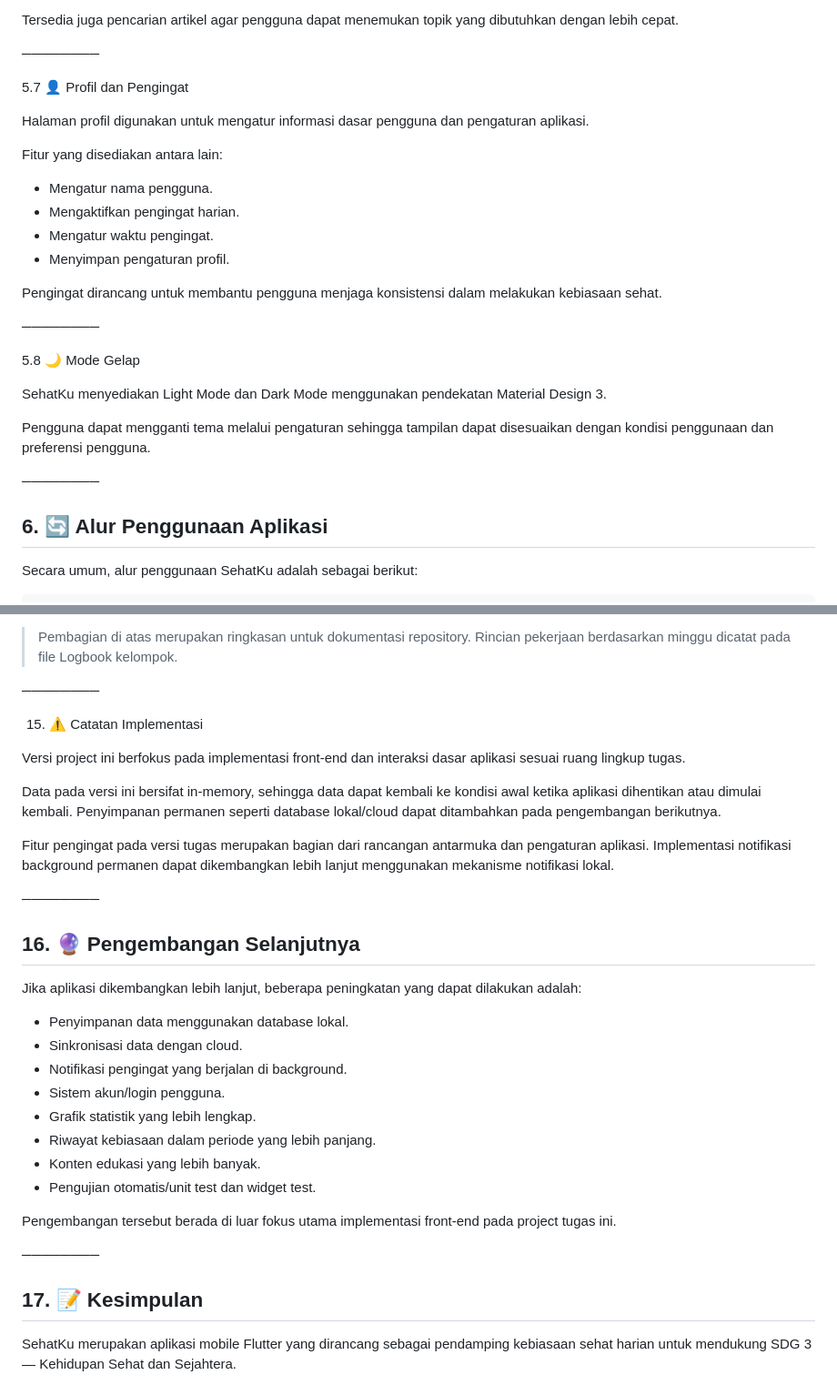
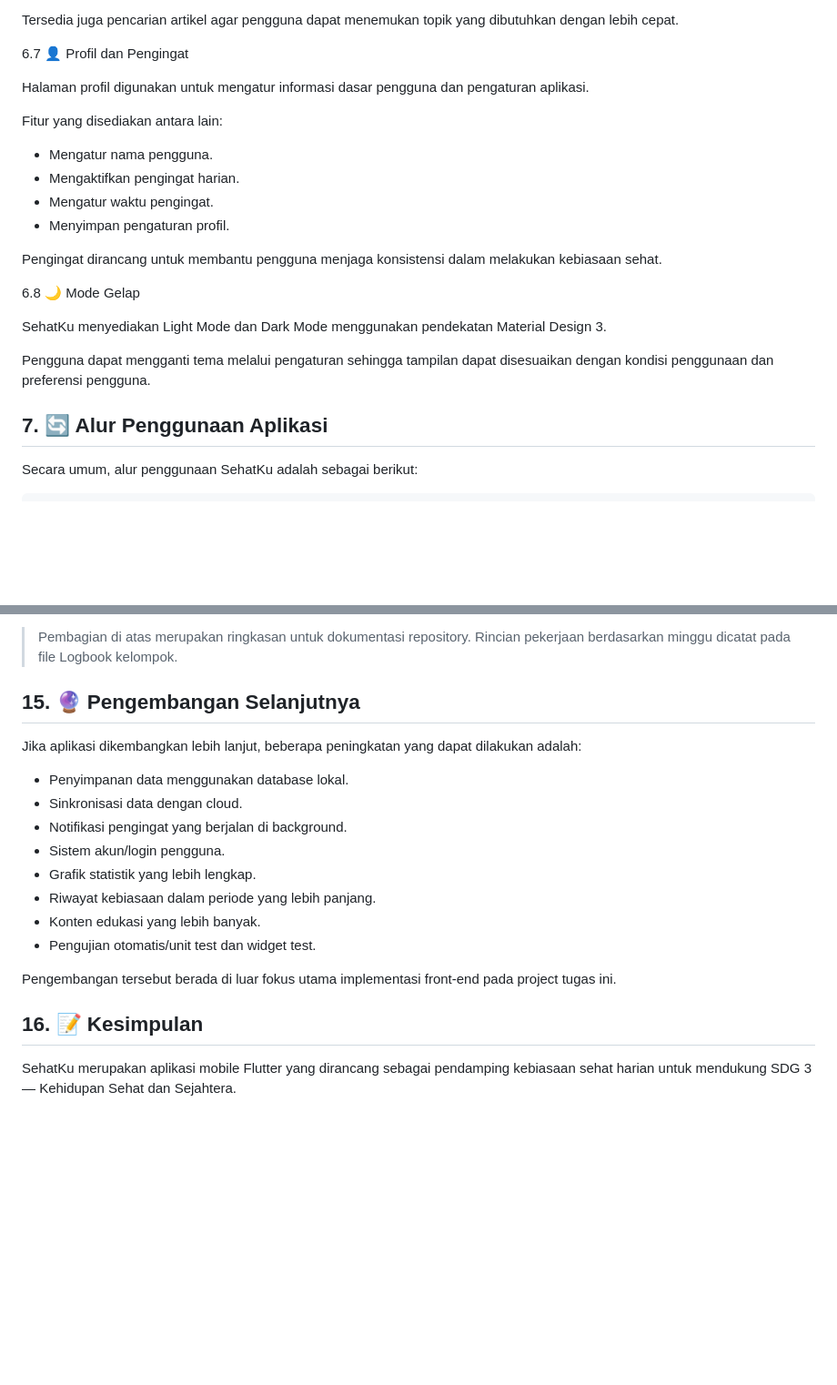
Before and after one commit to Azelezasl/SehatKu_Flutter, a Markdown page: README.md, 2 parts joined by grey strips. Shown at 91% size. GitHub-like rendering; blank space fills up the shorter version.

```diff
--- a/README.md
+++ b/README.md
@@ -178,9 +167,7 @@ Contoh topik:
 
 Tersedia juga pencarian artikel agar pengguna dapat menemukan topik yang dibutuhkan dengan lebih cepat.
 
-────────
-
-5.7 👤 Profil dan Pengingat
+6.7 👤 Profil dan Pengingat
 
 Halaman profil digunakan untuk mengatur informasi dasar pengguna dan pengaturan aplikasi.
 
@@ -193,17 +180,13 @@ Fitur yang disediakan antara lain:
 
 Pengingat dirancang untuk membantu pengguna menjaga konsistensi dalam melakukan kebiasaan sehat.
 
-────────
-
-5.8 🌙 Mode Gelap
+6.8 🌙 Mode Gelap
 
 SehatKu menyediakan Light Mode dan Dark Mode menggunakan pendekatan Material Design 3.
 
 Pengguna dapat mengganti tema melalui pengaturan sehingga tampilan dapat disesuaikan dengan kondisi penggunaan dan preferensi pengguna.
 
-────────
-
-## 6. 🔄 Alur Penggunaan Aplikasi
+## 7. 🔄 Alur Penggunaan Aplikasi
 
 Secara umum, alur penggunaan SehatKu adalah sebagai berikut:
 
@@ -440,19 +360,7 @@ Fokus kontribusi:
 
 > Pembagian di atas merupakan ringkasan untuk dokumentasi repository. Rincian pekerjaan berdasarkan minggu dicatat pada file Logbook kelompok.
 
-────────
-
-15. ⚠️ Catatan Implementasi
-
-Versi project ini berfokus pada implementasi front-end dan interaksi dasar aplikasi sesuai ruang lingkup tugas.
-
-Data pada versi ini bersifat in-memory, sehingga data dapat kembali ke kondisi awal ketika aplikasi dihentikan atau dimulai kembali. Penyimpanan permanen seperti database lokal/cloud dapat ditambahkan pada pengembangan berikutnya.
-
-Fitur pengingat pada versi tugas merupakan bagian dari rancangan antarmuka dan pengaturan aplikasi. Implementasi notifikasi background permanen dapat dikembangkan lebih lanjut menggunakan mekanisme notifikasi lokal.
-
-────────
-
-## 16. 🔮 Pengembangan Selanjutnya
+## 15. 🔮 Pengembangan Selanjutnya
 
 Jika aplikasi dikembangkan lebih lanjut, beberapa peningkatan yang dapat dilakukan adalah:
 
@@ -467,9 +375,7 @@ Jika aplikasi dikembangkan lebih lanjut, beberapa peningkatan yang dapat dilakuk
 
 Pengembangan tersebut berada di luar fokus utama implementasi front-end pada project tugas ini.
 
-────────
-
-## 17. 📝 Kesimpulan
+## 16. 📝 Kesimpulan
 
 SehatKu merupakan aplikasi mobile Flutter yang dirancang sebagai pendamping kebiasaan sehat harian untuk mendukung SDG 3 — Kehidupan Sehat dan Sejahtera.
 
```
Also changed, not shown: other parts of README.md (+14 -88 lines).
